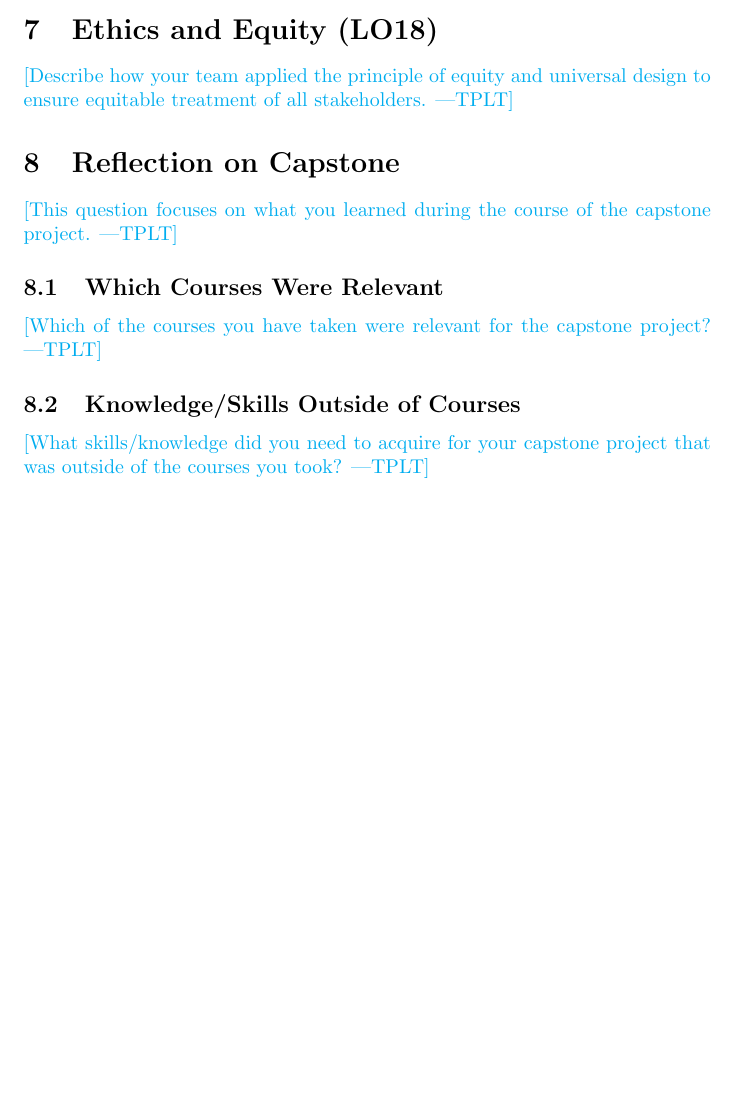
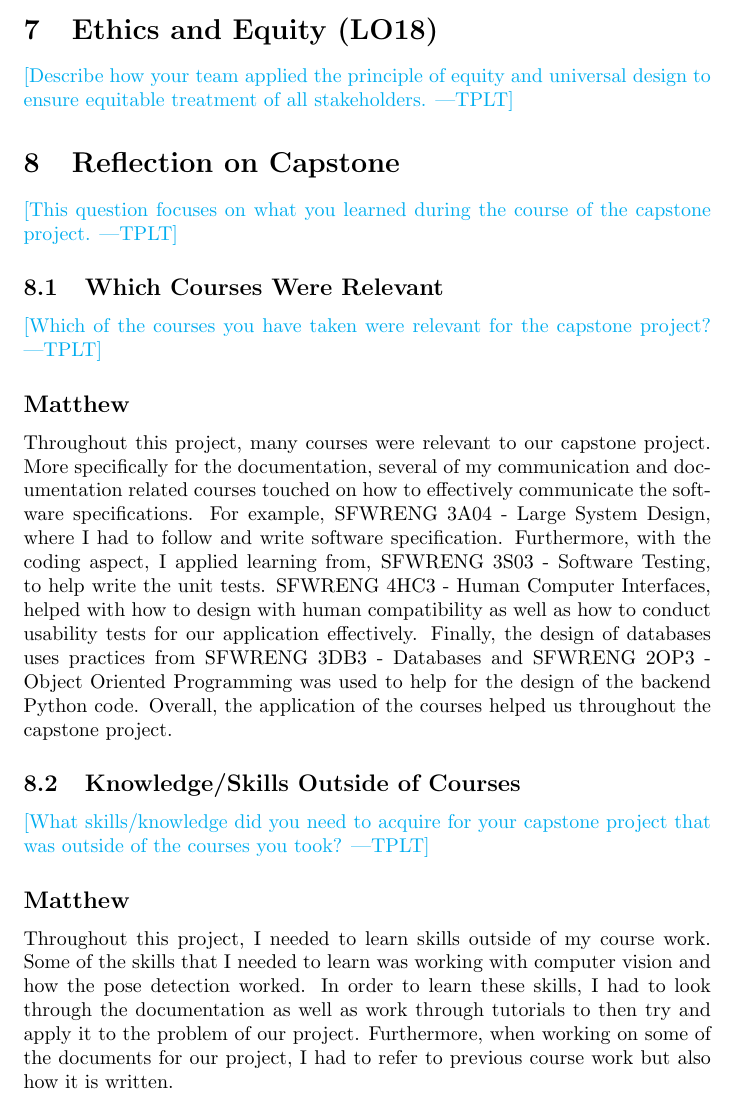
Before and after one commit to M9Huynh/technically-functional, a LaTeX document (docs/ReflectAndTrace/ReflectAndTrace.tex): part of page 8 of 8, cut so that both start at the same text, the shorter picture padded with empty space. Compiled offline with pdfLaTeX.

Commit message:
add section 8 for matthew

```diff
--- a/docs/ReflectAndTrace/ReflectAndTrace.tex
+++ b/docs/ReflectAndTrace/ReflectAndTrace.tex
@@ -186,10 +186,16 @@ to ensure equitable treatment of all stakeholders.}
 \subsection{Which Courses Were Relevant}
 
 \plt{Which of the courses you have taken were relevant for the capstone project?}
+\subsection*{Matthew}
+Throughout this project, many courses were relevant to our capstone project. More specifically for the documentation, several of my communication and documentation related courses touched on how to effectively communicate the software specifications. For example, SFWRENG 3A04 - Large System Design, where I had to follow and write software specification. Furthermore, with the coding aspect, I applied learning from, SFWRENG 3S03 - Software Testing, to help write the unit tests. SFWRENG 4HC3 - Human Computer Interfaces, helped with how to design with human compatibility as well as how to conduct usability tests for our application effectively. Finally, the design of databases uses practices from SFWRENG 3DB3 - Databases and SFWRENG 2OP3 - Object Oriented Programming was used to help for the design of the backend Python code. Overall, the application of the courses helped us throughout the capstone project.
+
 
 \subsection{Knowledge/Skills Outside of Courses}
 
 \plt{What skills/knowledge did you need to acquire for your capstone project
 that was outside of the courses you took?}
 
+\subsection*{Matthew}
+Throughout this project, I needed to learn skills outside of my course work. Some of the skills that I needed to learn was working with computer vision and how the pose detection worked. In order to learn these skills, I had to look through the documentation as well as work through tutorials to then try and apply it to the problem of our project. Furthermore, when working on some of the documents for our project, I had to refer to previous course work but also how it is written.
+
 \end{document}
```
Also changed, not shown: docs/ReflectAndTrace/ReflectAndTrace.pdf.
